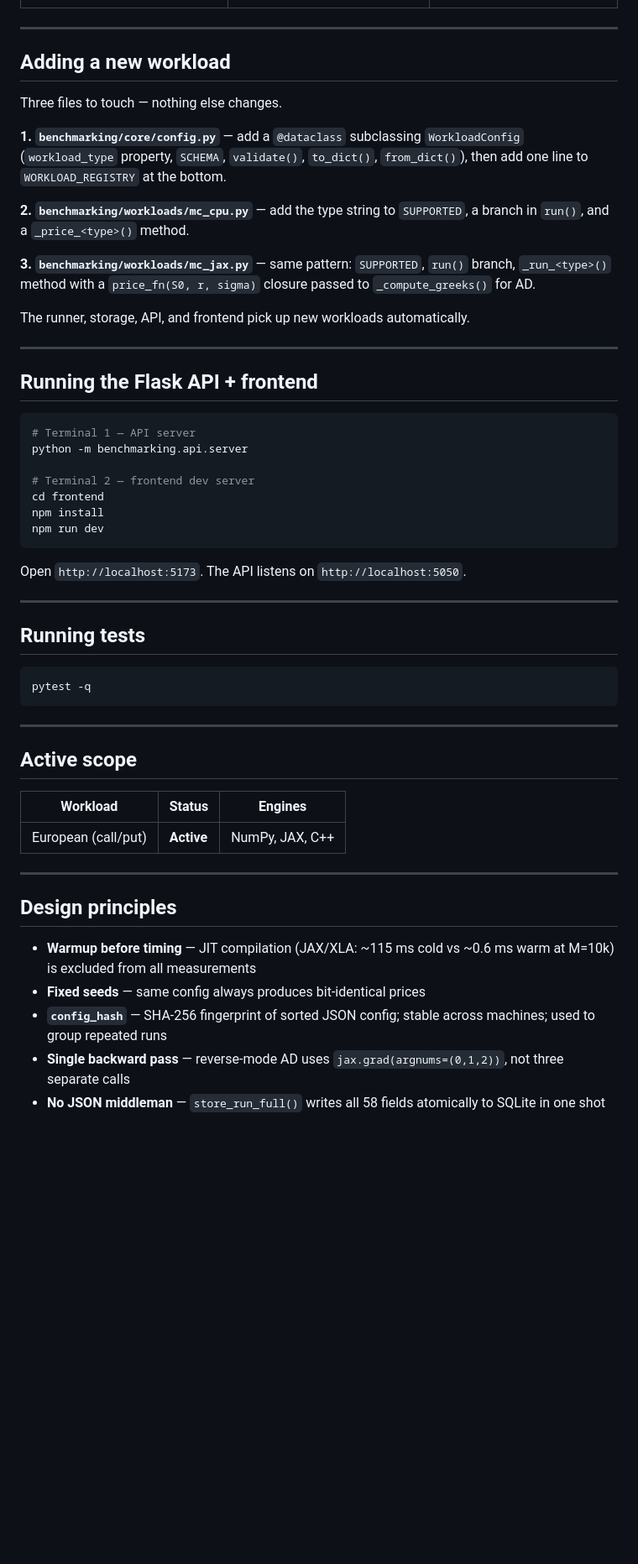
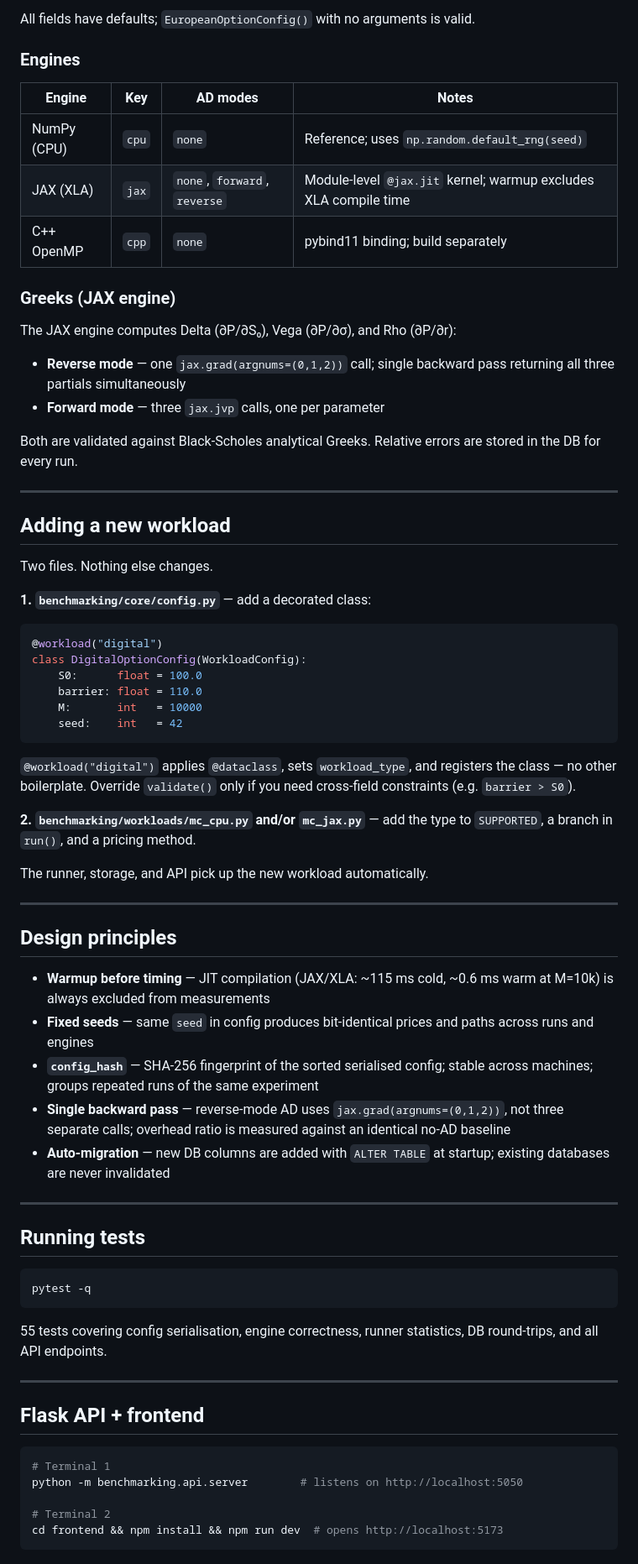
Before and after one commit to Vivian-Lopez/Monte-Carlo-and-Automatic-Differentiation-Systematic-Benchmarking-Framework, a Markdown page: README.md, the part around one of its changes. Shown at 84% size. GitHub-like rendering; blank space fills up the shorter version.

````diff
--- a/README.md
+++ b/README.md
@@ -123,33 +159,54 @@ tests/
+All fields have defaults; `EuropeanOptionConfig()` with no arguments is valid.
+
+### Engines
+
+| Engine | Key | AD modes | Notes |
+|---|---|---|---|
+| NumPy (CPU) | `cpu` | `none` | Reference; uses `np.random.default_rng(seed)` |
+| JAX (XLA) | `jax` | `none`, `forward`, `reverse` | Module-level `@jax.jit` kernel; warmup excludes XLA compile time |
+| C++ OpenMP | `cpp` | `none` | pybind11 binding; build separately |
+
+### Greeks (JAX engine)
+
+The JAX engine computes Delta (∂P/∂S₀), Vega (∂P/∂σ), and Rho (∂P/∂r):
+
+- **Reverse mode** — one `jax.grad(argnums=(0,1,2))` call; single backward pass returning all three partials simultaneously
+- **Forward mode** — three `jax.jvp` calls, one per parameter
+
+Both are validated against Black-Scholes analytical Greeks. Relative errors are stored in the DB for every run.
 
 ---
 
 ## Adding a new workload
 
-Three files to touch — nothing else changes.
+Two files. Nothing else changes.
 
-**1. `benchmarking/core/config.py`** — add a `@dataclass` subclassing `WorkloadConfig` (`workload_type` property, `SCHEMA`, `validate()`, `to_dict()`, `from_dict()`), then add one line to `WORKLOAD_REGISTRY` at the bottom.
+**1. `benchmarking/core/config.py`** — add a decorated class:
 
-**2. `benchmarking/workloads/mc_cpu.py`** — add the type string to `SUPPORTED`, a branch in `run()`, and a `_price_<type>()` method.
+```python
+@workload("digital")
+class DigitalOptionConfig(WorkloadConfig):
+    S0:      float = 100.0
+    barrier: float = 110.0
+    M:       int   = 10000
+    seed:    int   = 42
+```
 
-**3. `benchmarking/workloads/mc_jax.py`** — same pattern: `SUPPORTED`, `run()` branch, `_run_<type>()` method with a `price_fn(S0, r, sigma)` closure passed to `_compute_greeks()` for AD.
+`@workload("digital")` applies `@dataclass`, sets `workload_type`, and registers the class — no other boilerplate. Override `validate()` only if you need cross-field constraints (e.g. `barrier > S0`).
 
-The runner, storage, API, and frontend pick up new workloads automatically.
+**2. `benchmarking/workloads/mc_cpu.py` and/or `mc_jax.py`** — add the type to `SUPPORTED`, a branch in `run()`, and a pricing method.
+
+The runner, storage, and API pick up the new workload automatically.
 
 ---
 
-## Running the Flask API + frontend
+## Design principles
 
-```bash
-# Terminal 1 — API server
-python -m benchmarking.api.server
-
-# Terminal 2 — frontend dev server
-cd frontend
-npm install
-npm run dev
-```
-
-Open `http://localhost:5173`. The API listens on `http://localhost:5050`.
+- **Warmup before timing** — JIT compilation (JAX/XLA: ~115 ms cold, ~0.6 ms warm at M=10k) is always excluded from measurements
+- **Fixed seeds** — same `seed` in config produces bit-identical prices and paths across runs and engines
+- **`config_hash`** — SHA-256 fingerprint of the sorted serialised config; stable across machines; groups repeated runs of the same experiment
+- **Single backward pass** — reverse-mode AD uses `jax.grad(argnums=(0,1,2))`, not three separate calls; overhead ratio is measured against an identical no-AD baseline
+- **Auto-migration** — new DB columns are added with `ALTER TABLE` at startup; existing databases are never invalidated
 
 ---
 
@@ -159,20 +216,16 @@ Open `http://localhost:5173`. The API listens on `http://localhost:5050`.
 pytest -q
 ```
 
----
-
-## Active scope
-
-| Workload | Status | Engines |
-|---|---|---|
-| European (call/put) | **Active** | NumPy, JAX, C++ |
+55 tests covering config serialisation, engine correctness, runner statistics, DB round-trips, and all API endpoints.
 
 ---
 
-## Design principles
+## Flask API + frontend
 
-- **Warmup before timing** — JIT compilation (JAX/XLA: ~115 ms cold vs ~0.6 ms warm at M=10k) is excluded from all measurements
-- **Fixed seeds** — same config always produces bit-identical prices
-- **`config_hash`** — SHA-256 fingerprint of sorted JSON config; stable across machines; used to group repeated runs
-- **Single backward pass** — reverse-mode AD uses `jax.grad(argnums=(0,1,2))`, not three separate calls
-- **No JSON middleman** — `store_run_full()` writes all 58 fields atomically to SQLite in one shot
+```bash
+# Terminal 1
+python -m benchmarking.api.server        # listens on http://localhost:5050
+
+# Terminal 2
+cd frontend && npm install && npm run dev  # opens http://localhost:5173
+```
````
Also changed, not shown: other parts of README.md (+75 -39 lines).
